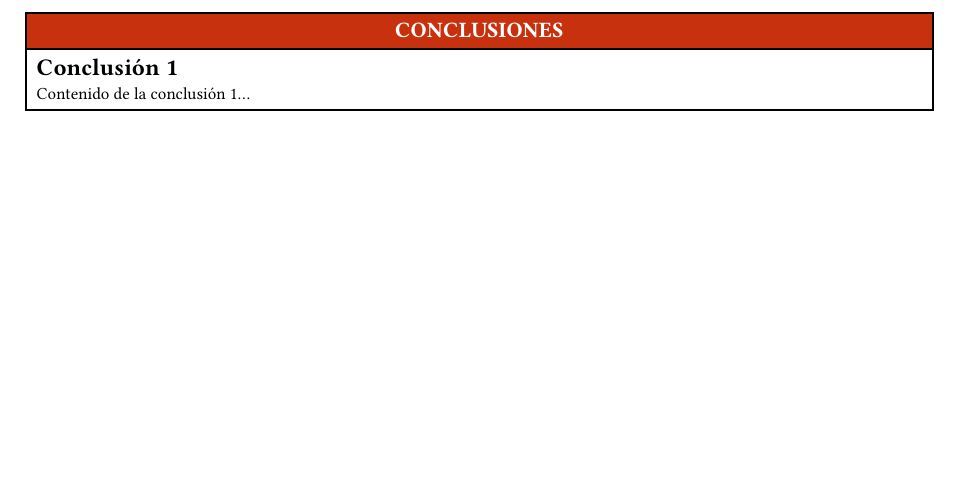
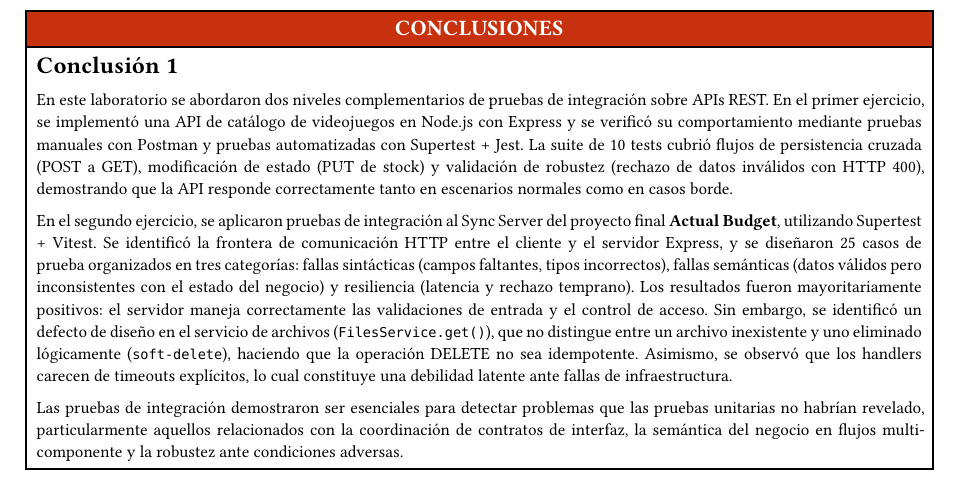
Before and after one commit to shanccom/lab_08, a Typst document (sections/3-conclusiones.typ, which reads sections/3-conclusiones/conclusion-1.typ): part of the page, cut so that both start at the same text, the shorter picture padded with empty space. Compiled offline with Typst 0.15.

Commit message:
feat: completar pregunta 2 y conclusion 1

```diff
--- a/sections/3-conclusiones/conclusion-1.typ
+++ b/sections/3-conclusiones/conclusion-1.typ
@@ -1,3 +1,11 @@
 = Conclusión 1
 
-Contenido de la conclusión 1...
+#set par(justify: true)
+
+#v(0.5em)
+
+En este laboratorio se abordaron dos niveles complementarios de pruebas de integración sobre APIs REST. En el primer ejercicio, se implementó una API de catálogo de videojuegos en Node.js con Express y se verificó su comportamiento mediante pruebas manuales con Postman y pruebas automatizadas con Supertest + Jest. La suite de 10 tests cubrió flujos de persistencia cruzada (POST a GET), modificación de estado (PUT de stock) y validación de robustez (rechazo de datos inválidos con HTTP 400), demostrando que la API responde correctamente tanto en escenarios normales como en casos borde.
+
+En el segundo ejercicio, se aplicaron pruebas de integración al Sync Server del proyecto final *Actual Budget*, utilizando Supertest + Vitest. Se identificó la frontera de comunicación HTTP entre el cliente y el servidor Express, y se diseñaron 25 casos de prueba organizados en tres categorías: fallas sintácticas (campos faltantes, tipos incorrectos), fallas semánticas (datos válidos pero inconsistentes con el estado del negocio) y resiliencia (latencia y rechazo temprano). Los resultados fueron mayoritariamente positivos: el servidor maneja correctamente las validaciones de entrada y el control de acceso. Sin embargo, se identificó un defecto de diseño en el servicio de archivos (`FilesService.get()`), que no distingue entre un archivo inexistente y uno eliminado lógicamente (`soft-delete`), haciendo que la operación DELETE no sea idempotente. Asimismo, se observó que los handlers carecen de timeouts explícitos, lo cual constituye una debilidad latente ante fallas de infraestructura.
+
+Las pruebas de integración demostraron ser esenciales para detectar problemas que las pruebas unitarias no habrían revelado, particularmente aquellos relacionados con la coordinación de contratos de interfaz, la semántica del negocio en flujos multi-componente y la robustez ante condiciones adversas.
```
Also changed, not shown: sections/2-cuestionario/pregunta-2.typ (+4 -0 lines), report.pdf, submission/Informe_08.pdf.
